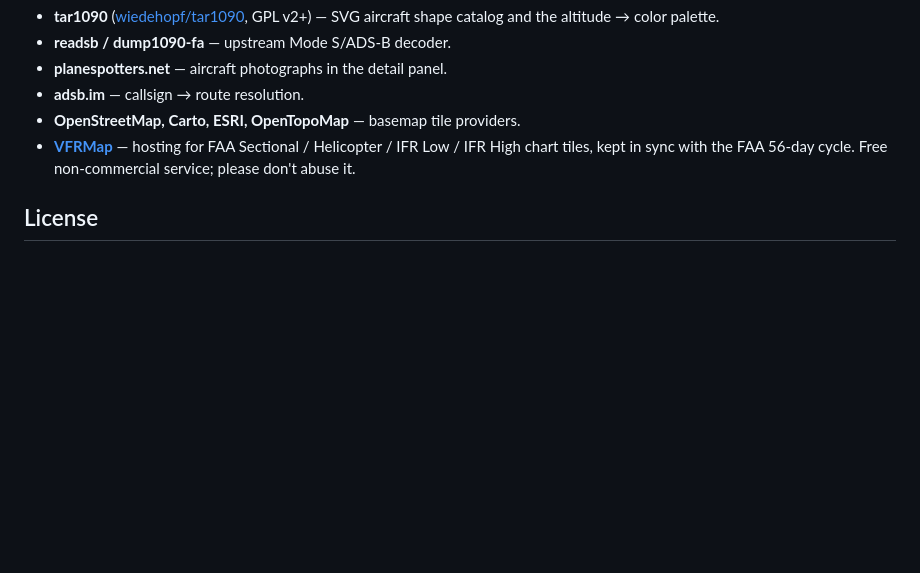
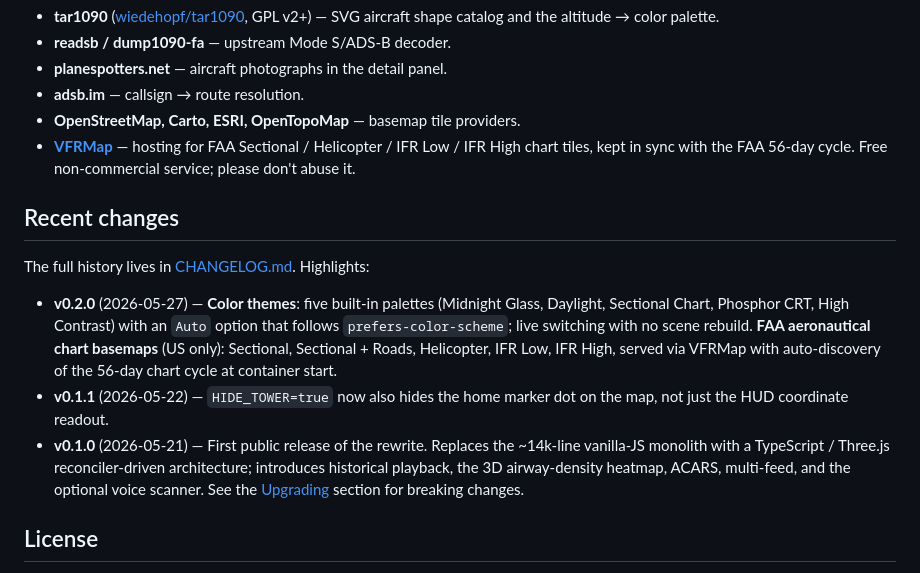
Before and after one commit to hook-365/adsb-3d, a Markdown page: README.md, the part around the change. GitHub-like rendering; blank space fills up the shorter version.

Commit message:
README: add a Recent changes summary linking to CHANGELOG
Three most recent versions with one-line highlights, parked between
Credits and License. The full history stays in CHANGELOG.md as the
source of truth.

Co-Authored-By: Claude Opus 4.7 (1M context) <noreply@anthropic.com>

```diff
--- a/README.md
+++ b/README.md
@@ -264,6 +264,24 @@ docker compose -f docker-compose.dev.yml --project-directory . up --build -d
   / IFR Low / IFR High chart tiles, kept in sync with the FAA 56-day cycle.
   Free non-commercial service; please don't abuse it.
 
+## Recent changes
+
+The full history lives in [CHANGELOG.md](CHANGELOG.md). Highlights:
+
+- **v0.2.0** (2026-05-27) — **Color themes**: five built-in palettes
+  (Midnight Glass, Daylight, Sectional Chart, Phosphor CRT, High Contrast)
+  with an `Auto` option that follows `prefers-color-scheme`; live switching
+  with no scene rebuild. **FAA aeronautical chart basemaps** (US only):
+  Sectional, Sectional + Roads, Helicopter, IFR Low, IFR High, served via
+  VFRMap with auto-discovery of the 56-day chart cycle at container start.
+- **v0.1.1** (2026-05-22) — `HIDE_TOWER=true` now also hides the home
+  marker dot on the map, not just the HUD coordinate readout.
+- **v0.1.0** (2026-05-21) — First public release of the rewrite. Replaces
+  the ~14k-line vanilla-JS monolith with a TypeScript / Three.js
+  reconciler-driven architecture; introduces historical playback, the 3D
+  airway-density heatmap, ACARS, multi-feed, and the optional voice
+  scanner. See the [Upgrading](#upgrading) section for breaking changes.
+
 ## License
 
 Source code is MIT (see `LICENSE`). Vendored tar1090 data
```
